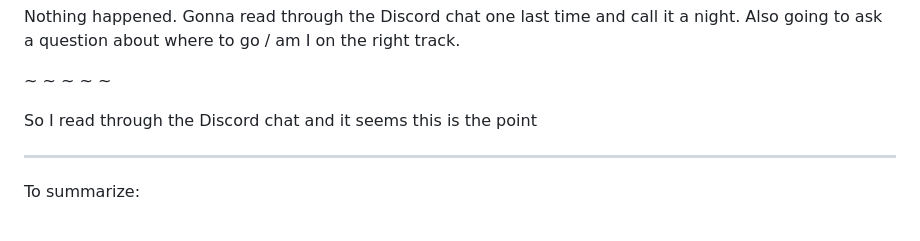
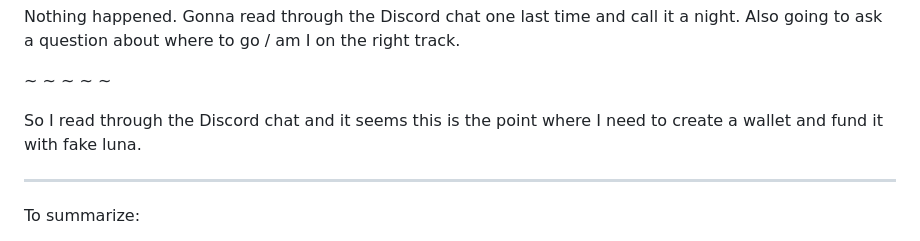
Before and after one commit to Web3-Builders-Alliance/Flarnrules-CW-Q1-2023, a Markdown page: Cluster-2/code-challenges/requirements.md, the part around the change. Rendered like a GitHub page.

```diff
--- a/Cluster-2/code-challenges/requirements.md
+++ b/Cluster-2/code-challenges/requirements.md
@@ -114,7 +114,7 @@ Nothing happened. Gonna read through the Discord chat one last time and call it
 
 ~ ~ ~ ~ ~
 
-So I read through the Discord chat and it seems this is the point
+So I read through the Discord chat and it seems this is the point where I need to create a wallet and fund it with fake luna.
 
 
 - - - - - - - - - - - - - - - - - - - - - - - - -
```
